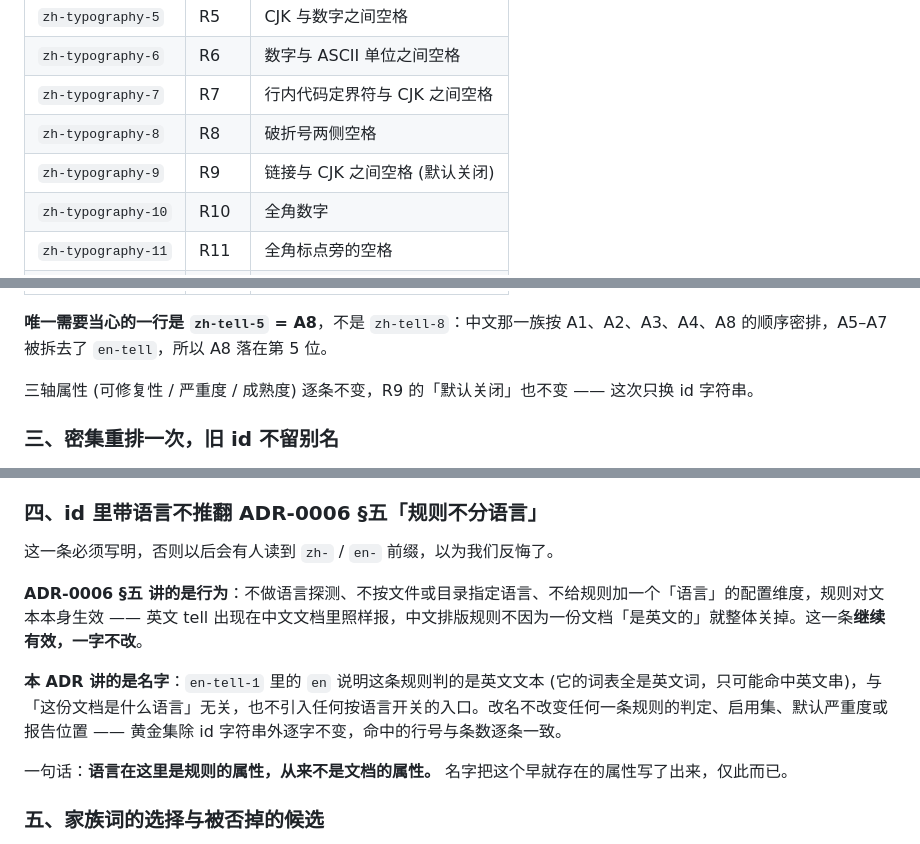
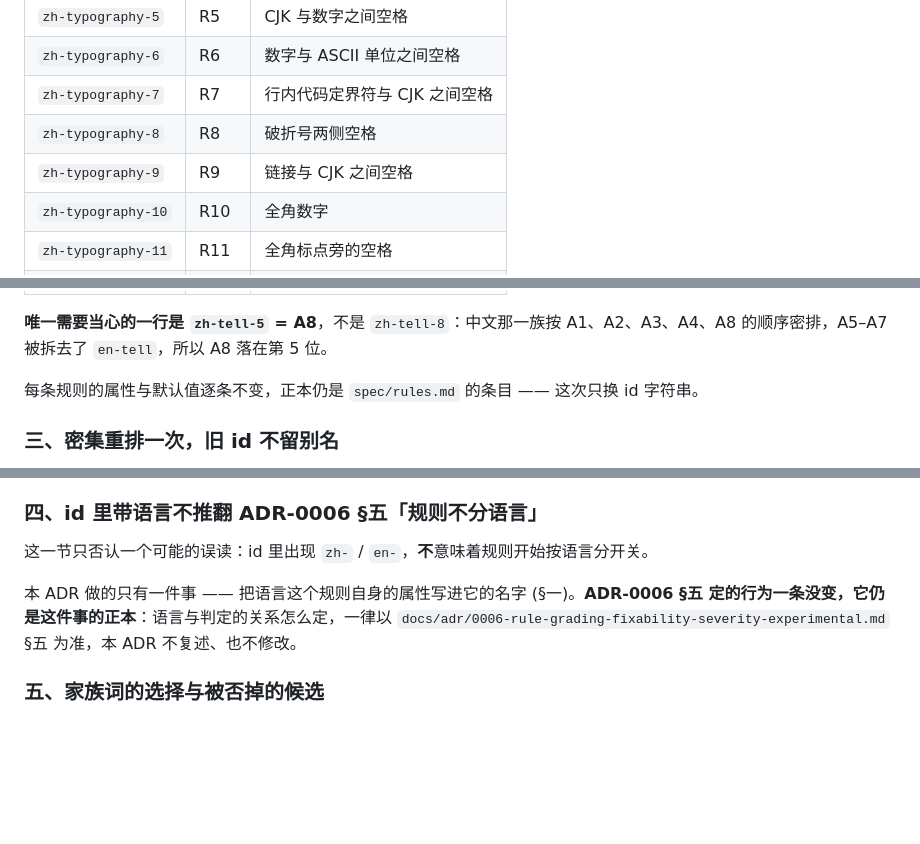
Before and after one commit to Luolc/limae, a Markdown page: docs/adr/0010-rule-id-naming.md, 3 parts joined by grey strips. Drawn GitHub-style; blank space fills up the shorter version.

Commit message:
docs: ADR-0010 §四 只否认误读，行为正本指回 ADR-0006 §五
§四 原先把 ADR-0006 §五 的行为规定复述了一遍 (不做语言探测、不按文档
语言开关规则等)，等于开出第二份正本，§五 日后一改这里就成了过期的错话。
改为只做一件事：否认「id 里有 zh / en 就是按语言分开关」这个误读，行为
一律以 §五 为准。

顺带清掉另外两处同类复述：映射表里 R9 的「(默认关闭)」、§二 末尾复述
三轴与 R9 默认值的那句 —— 都改成指向 spec/rules.md 的条目。

```diff
--- a/docs/adr/0010-rule-id-naming.md
+++ b/docs/adr/0010-rule-id-naming.md
@@ -39,7 +39,7 @@
 | `zh-typography-6` | R6 | 数字与 ASCII 单位之间空格 |
 | `zh-typography-7` | R7 | 行内代码定界符与 CJK 之间空格 |
 | `zh-typography-8` | R8 | 破折号两侧空格 |
-| `zh-typography-9` | R9 | 链接与 CJK 之间空格 (默认关闭) |
+| `zh-typography-9` | R9 | 链接与 CJK 之间空格 |
 | `zh-typography-10` | R10 | 全角数字 |
 | `zh-typography-11` | R11 | 全角标点旁的空格 |
 | `zh-tell-1` | A1 | 中文套话 |
@@ -55,7 +55,7 @@
 
 **唯一需要当心的一行是 `zh-tell-5` = A8**，不是 `zh-tell-8`：中文那一族按 A1、A2、A3、A4、A8 的顺序密排，A5–A7 被拆去了 `en-tell`，所以 A8 落在第 5 位。
 
-三轴属性 (可修复性 / 严重度 / 成熟度) 逐条不变，R9 的「默认关闭」也不变 —— 这次只换 id 字符串。
+每条规则的属性与默认值逐条不变，正本仍是 `spec/rules.md` 的条目 —— 这次只换 id 字符串。
 
 ### 三、密集重排一次，旧 id 不留别名
 
@@ -65,13 +65,9 @@
 
 ### 四、id 里带语言不推翻 ADR-0006 §五「规则不分语言」
 
-这一条必须写明，否则以后会有人读到 `zh-` / `en-` 前缀，以为我们反悔了。
+这一节只否认一个可能的误读：id 里出现 `zh-` / `en-`，**不**意味着规则开始按语言分开关。
 
-**ADR-0006 §五 讲的是行为**：不做语言探测、不按文件或目录指定语言、不给规则加一个「语言」的配置维度，规则对文本本身生效 —— 英文 tell 出现在中文文档里照样报，中文排版规则不因为一份文档「是英文的」就整体关掉。这一条**继续有效，一字不改**。
-
-**本 ADR 讲的是名字**：`en-tell-1` 里的 `en` 说明这条规则判的是英文文本 (它的词表全是英文词，只可能命中英文串)，与「这份文档是什么语言」无关，也不引入任何按语言开关的入口。改名不改变任何一条规则的判定、启用集、默认严重度或报告位置 —— 黄金集除 id 字符串外逐字不变，命中的行号与条数逐条一致。
-
-一句话：**语言在这里是规则的属性，从来不是文档的属性。** 名字把这个早就存在的属性写了出来，仅此而已。
+本 ADR 做的只有一件事 —— 把语言这个规则自身的属性写进它的名字 (§一)。**ADR-0006 §五 定的行为一条没变，它仍是这件事的正本**：语言与判定的关系怎么定，一律以 `docs/adr/0006-rule-grading-fixability-severity-experimental.md` §五 为准，本 ADR 不复述、也不修改。
 
 ### 五、家族词的选择与被否掉的候选
 
```
